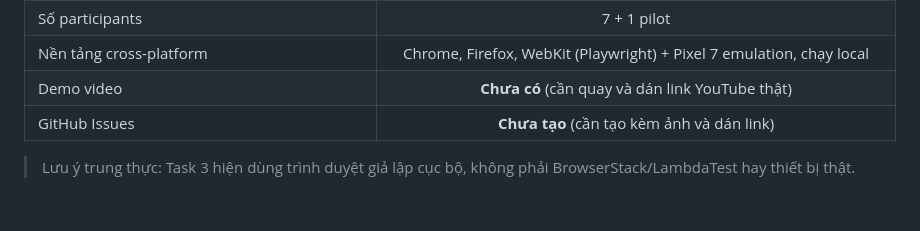
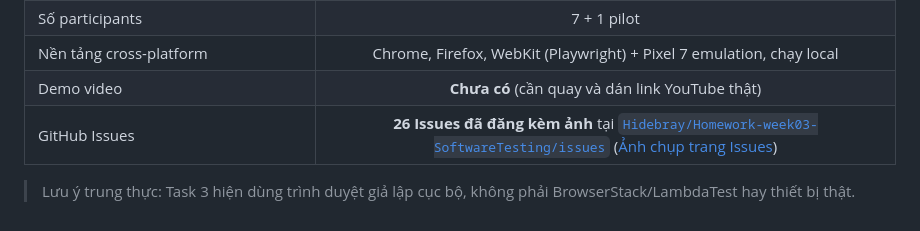
Before and after one commit to Hidebray/Homework-week03-SoftwareTesting, a Markdown page: README.md, the part around the change. Rendered like a GitHub page.

Commit message:
feat(submission): attach GitHub Issues screenshot, link live issues, and finalize PDF reports

```diff
--- a/README.md
+++ b/README.md
@@ -146,6 +146,6 @@ Sinh viên **Trần Đại Hiệp** (MSSV: 23120256) xin cam kết:
 | Số participants | 7 + 1 pilot |
 | Nền tảng cross-platform | Chrome, Firefox, WebKit (Playwright) + Pixel 7 emulation, chạy local |
 | Demo video | **Chưa có** (cần quay và dán link YouTube thật) |
-| GitHub Issues | **Chưa tạo** (cần tạo kèm ảnh và dán link) |
+| GitHub Issues | **26 Issues đã đăng kèm ảnh** tại [`Hidebray/Homework-week03-SoftwareTesting/issues`](https://github.com/Hidebray/Homework-week03-SoftwareTesting/issues) ([Ảnh chụp trang Issues](proof-image/github_issues_list.png)) |
 
 > Lưu ý trung thực: Task 3 hiện dùng trình duyệt giả lập cục bộ, không phải BrowserStack/LambdaTest hay thiết bị thật.
```
Also changed, not shown: bugs/bug_reports.md (+37 -28 lines), proof-image/github_issues_list.jpg (added), proof-image/github_issues_list.png (added), 4 other files.
